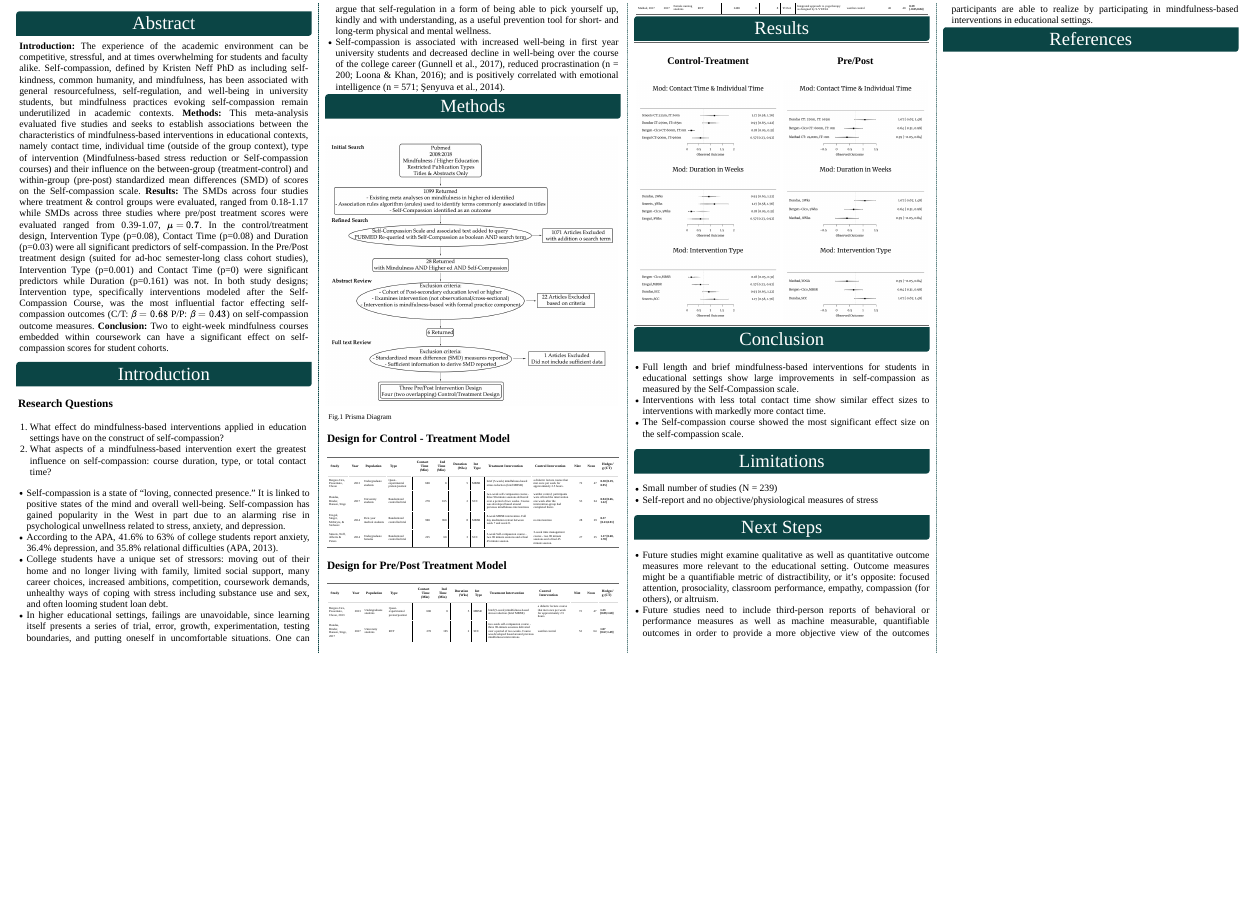
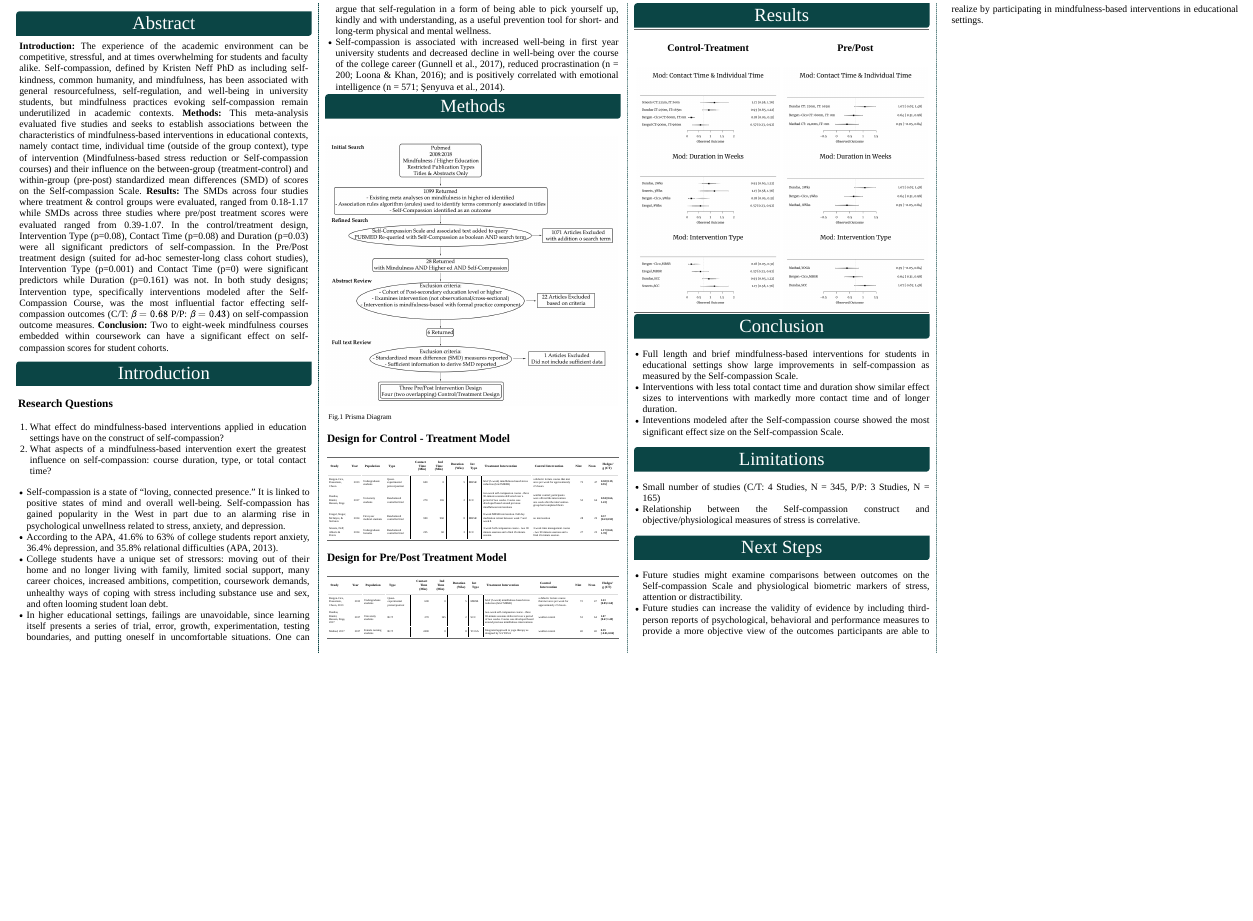
Before and after one commit to yogat3ch/capstone, an R Markdown document (Poster/Poster.Rmd): the page in a window 1100 px wide, from 120 px down. The pictures show the output file Poster/Poster.html that the author committed with the source, opened offline; library style sheets and scripts come from the installed R packages.

Commit message:
Finishing touches on layout and content

````diff
--- a/Poster/Poster.Rmd
+++ b/Poster/Poster.Rmd
@@ -18,7 +18,6 @@ column_numbers: 3
 output:
   posterdown::posterdown_html:
     self_contained: false
-bibliography: packages.bib
 ---
 
 ```{r setup, include=FALSE}
@@ -50,7 +49,7 @@ source("Meta-Analysis.R", echo = F)
 
 # Abstract
 
-**Introduction:** The experience of the academic environment can be competitive, stressful, and at times overwhelming for students and faculty alike. Self-compassion, defined by Kristen Neff PhD as including self-kindness, common humanity, and mindfulness, has been associated with general resourcefulness, self-regulation, and well-being in university students, but mindfulness practices evoking self-compassion remain underutilized in academic contexts. **Methods:** This meta-analysis evaluated five studies and seeks to establish associations between the characteristics of mindfulness-based interventions in educational contexts, namely contact time, individual time (outside of the group context), type of intervention (Mindfulness-based stress reduction or Self-compassion courses) and their influence on the between-group (treatment-control) and within-group (pre-post) standardized mean differences (SMD) of scores on the Self-compassion scale. **Results:** The SMDs across four studies where treatment & control groups were evaluated, ranged from `r  paste0(round(range(Studies$Results$CT$General[["yi"]]), 2), collapse = "-")` while SMDs across three studies where pre/post treatment scores were evaluated ranged from `r Studies$Results$TT$General$yi %>% range %>% round(2) %>% paste0(collapse = "-")`, $\mu = `r mean(Studies$Results$TT$General$yi) %>% round(2)`$.  In the control/treatment design, `r purrr::imap_chr(Studies$Results$TT[2:4], ~{
+**Introduction:** The experience of the academic environment can be competitive, stressful, and at times overwhelming for students and faculty alike. Self-compassion, defined by Kristen Neff PhD as including self-kindness, common humanity, and mindfulness, has been associated with general resourcefulness, self-regulation, and well-being in university students, but mindfulness practices evoking self-compassion remain underutilized in academic contexts. **Methods:** This meta-analysis evaluated five studies and seeks to establish associations between the characteristics of mindfulness-based interventions in educational contexts, namely contact time, individual time (outside of the group context), type of intervention (Mindfulness-based stress reduction or Self-compassion courses) and their influence on the between-group (treatment-control) and within-group (pre-post) standardized mean differences (SMD) of scores on the Self-compassion Scale. **Results:** The SMDs across four studies where treatment & control groups were evaluated, ranged from `r  paste0(round(range(Studies$Results$CT$General[["yi"]]), 2), collapse = "-")` while SMDs across three studies where pre/post treatment scores were evaluated ranged from `r Studies$Results$TT$General$yi %>% range %>% round(2) %>% paste0(collapse = "-")`.  In the control/treatment design, `r purrr::imap_chr(Studies$Results$TT[2:4], ~{
   if(.y == "Type") .y <- "Intervention Type" else if (.y == "Time") .y <- "Contact Time"
   paste0(.y, " (p=", purrr::pluck(.x, "QMp") %>% round(2),")")
 })  %>% {paste0(paste(.[1:2], collapse = ", "), " and ",.[3])}` were all significant predictors of self-compassion. In the Pre/Post treatment design  (suited for ad-hoc semester-long class cohort studies),  `r purrr::imap_chr(Studies$Results$CT[2:4], ~{
@@ -65,7 +64,7 @@ source("Meta-Analysis.R", echo = F)
 <li>What aspects of a mindfulness-based intervention exert the greatest influence on self-compassion: course duration, type, or total contact time?</li>
 </ol>
 
-- Self-compassion is a state of “loving, connected presence.” It is linked to positive states of the mind and overall well-being. Self-compassion has gained popularity in the West in part due to an alarming rise in psychological unwellness related to stress, anxiety, and depression.
+- Self-compassion is a state of “loving, connected presence.” It is linked to positive states of mind and overall well-being. Self-compassion has gained popularity in the West in part due to an alarming rise in psychological unwellness related to stress, anxiety, and depression.
 - According to the APA, 41.6% to 63% of college students report anxiety, 36.4% depression, and 35.8% relational difficulties (APA, 2013).
 - College students have a unique set of stressors: moving out of their home and no longer living with family, limited social support, many career choices, increased ambitions, competition, coursework demands, unhealthy ways of coping with stress including substance use and sex, and often looming student loan debt.
 - In higher educational settings, failings are unavoidable, since learning itself presents a series of trial, error, growth, experimentation, testing boundaries, and putting oneself in uncomfortable situations. One can argue that self-regulation in a form of being able to pick yourself up, kindly and with understanding, as a useful prevention tool for short- and long-term physical and mental wellness.
@@ -147,21 +141,14 @@ knitr::include_graphics(.pngs, dpi = NA)
 </table>
 
 # Conclusion
-
-- Full length and brief mindfulness-based interventions for students in educational settings show large improvements in self-compassion as measured by the Self-Compassion scale.
-- Interventions with less total contact time show similar effect sizes to interventions with markedly more contact time.
-- The Self-compassion course showed the most significant effect size on the self-compassion scale.
+- Full length and brief mindfulness-based interventions for students in educational settings show large improvements in self-compassion as measured by the Self-compassion Scale.
+- Interventions with less total contact time and duration show similar effect sizes to interventions with markedly more contact time and of longer duration.
+- Inteventions modeled after the Self-compassion course showed the most significant effect size on the Self-compassion Scale.
 
 # Limitations
-
-- Small number of studies (N = 239)
-- Self-report and no objective/physiological measures of stress
+- Small number of studies (C/T: 4 Studies, N = `r Studies$CT %>% purrr::map(purrr::pluck, "N") %>% unlist %>% sum`, P/P: 3 Studies, N = `r Studies$TT %>% purrr::map(purrr::pluck, "N") %>% unlist %>% sum`)
+- Relationship between the Self-compassion construct and objective/physiological measures of stress is correlative.
 
 # Next Steps
-- Future studies might examine qualitative as well as quantitative outcome measures more relevant to the educational setting. Outcome measures might be a quantifiable metric of distractibility, or it’s opposite: focused attention, prosociality, classroom performance, empathy, compassion (for others), or altruism.
-- Future studies need to include third-person reports of behavioral or performance measures as well as machine measurable, quantifiable outcomes in order to provide a more objective view of the outcomes participants are able to realize by participating in mindfulness-based interventions in educational settings.
-
-# References
-```{r, include=FALSE}
-knitr::write_bib(pkgs, 'packages.bib')
-```
+- Future studies might examine comparisons between outcomes on the Self-compassion Scale and physiological biometric markers of stress, attention or distractibility.
+- Future studies can increase the validity of evidence by including third-person reports of psychological, behavioral and performance measures to provide a more objective view of the outcomes participants are able to realize by participating in mindfulness-based interventions in educational settings.
````
Also changed, not shown: Poster/Poster.html, Poster/Poster.Rmd (13 more changed lines), 12 other files.
